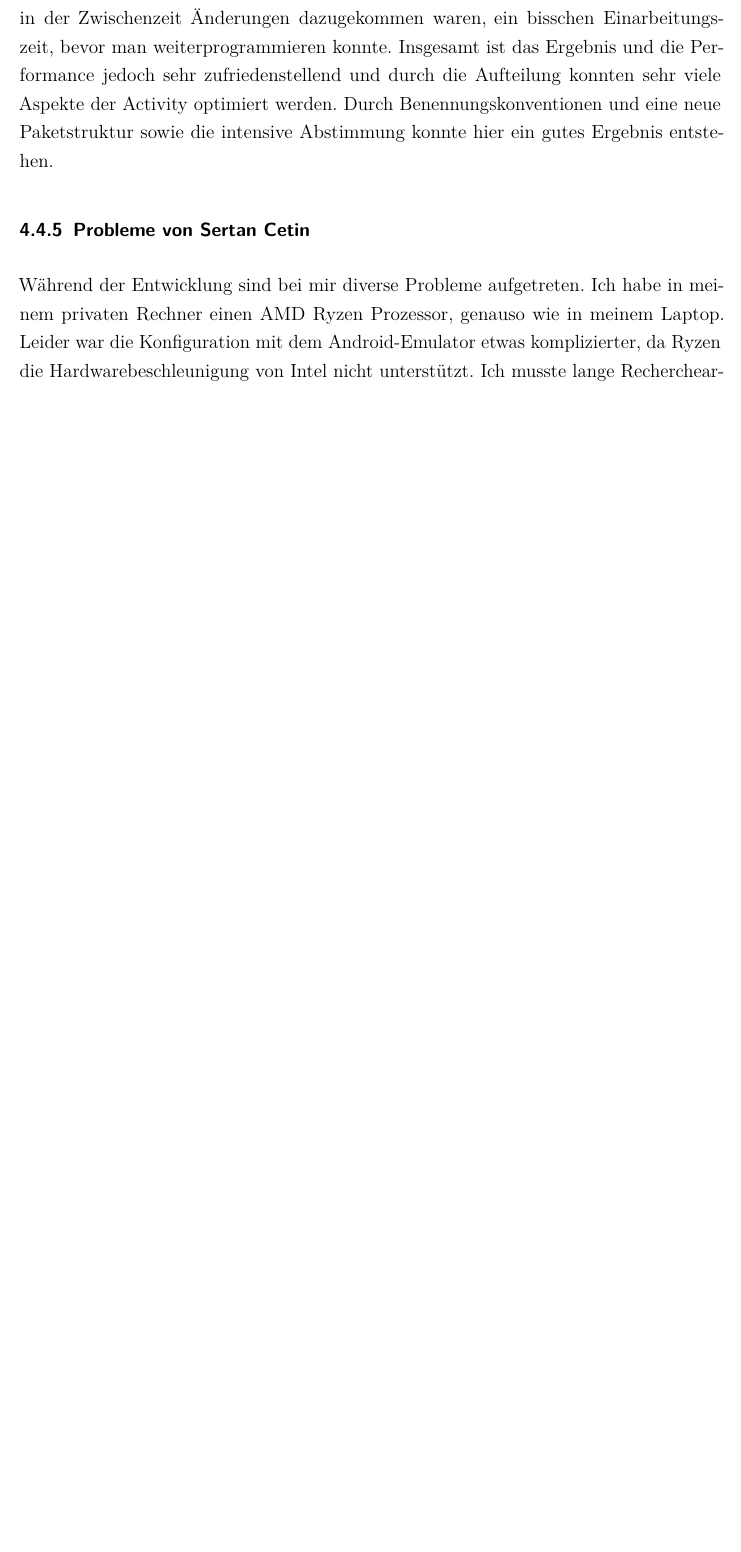
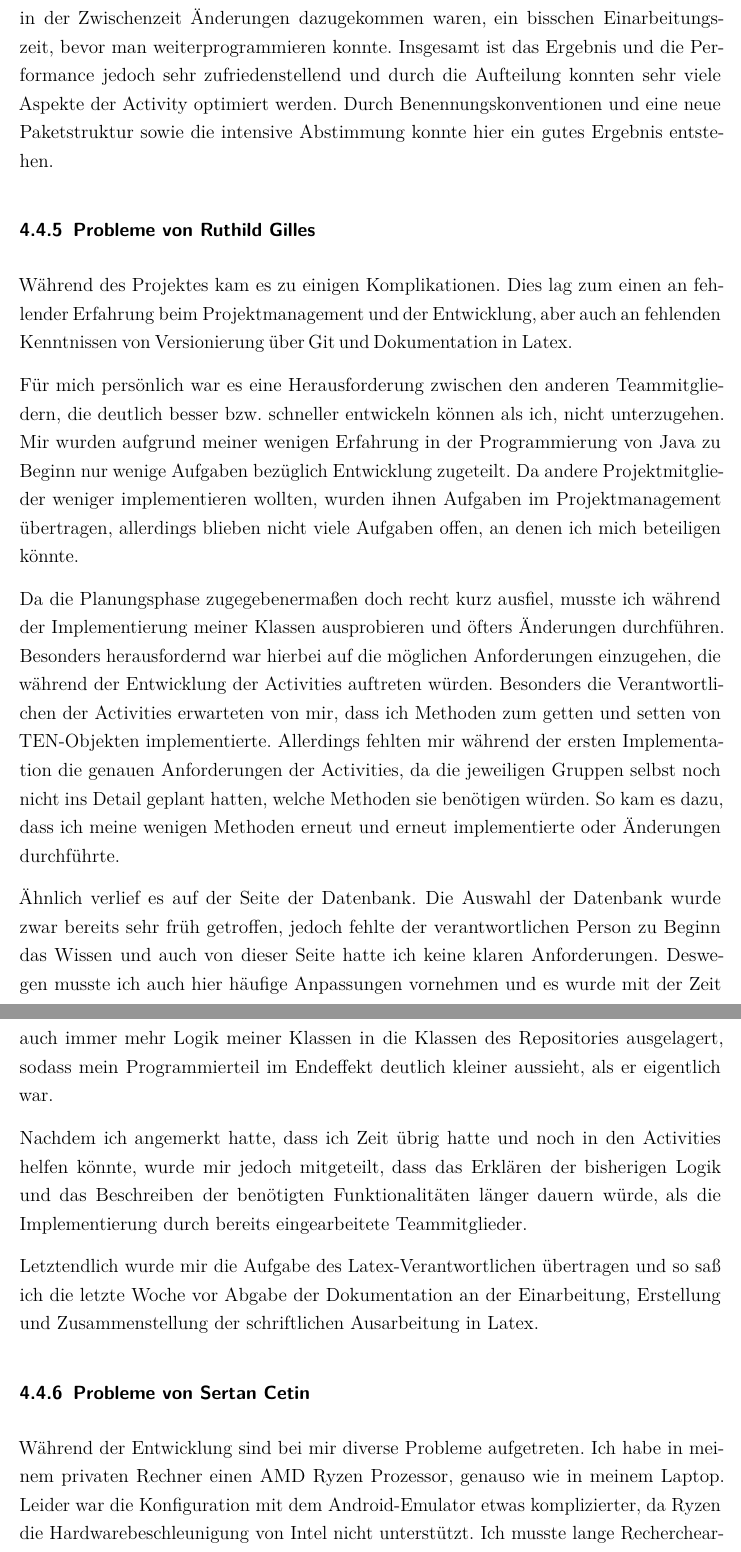
Before and after one commit to Ruthild/AngryNerds-Latex2, a LaTeX thesis (WIP-LATEX-Ausarbeitung/Thesis.tex, which reads WIP-LATEX-Ausarbeitung/chapter/4Beschreibung_des_Projektverlaufs.tex): part of page 55 of 180 before the commit and two parts of pages 55 and 56 of 182 after it, the two joined at a grey line, cut so that both start at the same text, the shorter picture padded with empty space. Compiled offline with pdfLaTeX.

Commit message:
Ruthild hat Probleme

```diff
--- a/WIP-LATEX-Ausarbeitung/chapter/4Beschreibung_des_Projektverlaufs.tex
+++ b/WIP-LATEX-Ausarbeitung/chapter/4Beschreibung_des_Projektverlaufs.tex
@@ -582,6 +582,19 @@ Vor allem im Umgang mit Textfeldern und beim Überschreiben einiger onTouch-Funk
 
 Eine weitere Herausforderung war die Abstimmung der Programmierungsaufgaben, da diese Activity unter zwei Programmierern aufgeteilt wurde. Dies erforderte, falls in der Zwischenzeit Änderungen dazugekommen waren, ein bisschen Einarbeitungszeit, bevor man weiterprogrammieren konnte. Insgesamt ist das Ergebnis und die Performance jedoch sehr zufriedenstellend und durch die Aufteilung konnten sehr viele Aspekte der Activity optimiert werden. Durch Benennungskonventionen und eine neue Paketstruktur sowie die intensive Abstimmung konnte hier ein gutes Ergebnis entstehen.
 
+\subsubsection{Probleme von Ruthild Gilles}
+Während des Projektes kam es zu einigen Komplikationen. Dies lag zum einen an fehlender Erfahrung beim Projektmanagement und der Entwicklung, aber auch an fehlenden Kenntnissen von Versionierung über Git und Dokumentation in Latex.
+
+Für mich persönlich war es eine Herausforderung zwischen den anderen Teammitgliedern, die deutlich besser bzw. schneller entwickeln können als ich, nicht unterzugehen. Mir wurden aufgrund meiner wenigen Erfahrung in der Programmierung von Java zu Beginn nur wenige Aufgaben bezüglich Entwicklung zugeteilt. Da andere Projektmitglieder weniger implementieren wollten, wurden ihnen Aufgaben im Projektmanagement übertragen, allerdings blieben nicht viele Aufgaben offen, an denen ich mich beteiligen könnte.
+
+Da die Planungsphase zugegebenermaßen doch recht kurz ausfiel, musste ich während der Implementierung meiner Klassen ausprobieren und öfters Änderungen durchführen. Besonders herausfordernd war hierbei auf die möglichen Anforderungen einzugehen, die während der Entwicklung der Activities auftreten würden. Besonders die Verantwortlichen der Activities erwarteten von mir, dass ich Methoden zum getten und setten von TEN-Objekten implementierte. Allerdings fehlten mir während der ersten Implementation die genauen Anforderungen der Activities, da die jeweiligen Gruppen selbst noch nicht ins Detail geplant hatten, welche Methoden sie benötigen würden. So kam es dazu, dass ich meine wenigen Methoden erneut und erneut implementierte oder Änderungen durchführte.
+
+Ähnlich verlief es auf der Seite der Datenbank. Die Auswahl der Datenbank wurde zwar bereits sehr früh getroffen, jedoch fehlte der verantwortlichen Person zu Beginn das Wissen und auch von dieser Seite hatte ich keine klaren Anforderungen. Deswegen musste ich auch hier häufige Anpassungen vornehmen und es wurde mit der Zeit auch immer mehr Logik meiner Klassen in die Klassen des Repositories ausgelagert, sodass mein Programmierteil im Endeffekt deutlich kleiner aussieht, als er eigentlich war.
+
+Nachdem ich angemerkt hatte, dass ich Zeit übrig hatte und noch in den Activities helfen könnte, wurde mir jedoch mitgeteilt, dass das Erklären der bisherigen Logik und das Beschreiben der benötigten Funktionalitäten länger dauern würde, als die Implementierung durch bereits eingearbeitete Teammitglieder.
+
+Letztendlich wurde mir die Aufgabe des Latex-Verantwortlichen übertragen und so saß ich die letzte Woche vor Abgabe der Dokumentation an der Einarbeitung, Erstellung und Zusammenstellung der schriftlichen Ausarbeitung in Latex.
+
 \subsubsection{Probleme von Sertan Cetin}
 Während der Entwicklung sind bei mir diverse Probleme aufgetreten. Ich habe in meinem privaten Rechner einen AMD Ryzen Prozessor, genauso wie in meinem Laptop. Leider war die Konfiguration mit dem Android-Emulator etwas komplizierter, da Ryzen die Hardwarebeschleunigung von Intel nicht unterstützt. Ich musste lange Recherchearbeit durchführen, bis ich einen Emulator zum laufen bekam. Allerdings stürzte dieser während der Entwicklung aus dem Nichts ab, sodass er bis heute immer noch nicht funktioniert. Ich hatte das Projekt von meinem lokalen Rechner komplett gelöscht und neu heruntergeladen. Nichts brachte die Lösung.
 
```
Also changed, not shown: WIP-LATEX-Ausarbeitung/img/Systemkontextdiagramm.png.
